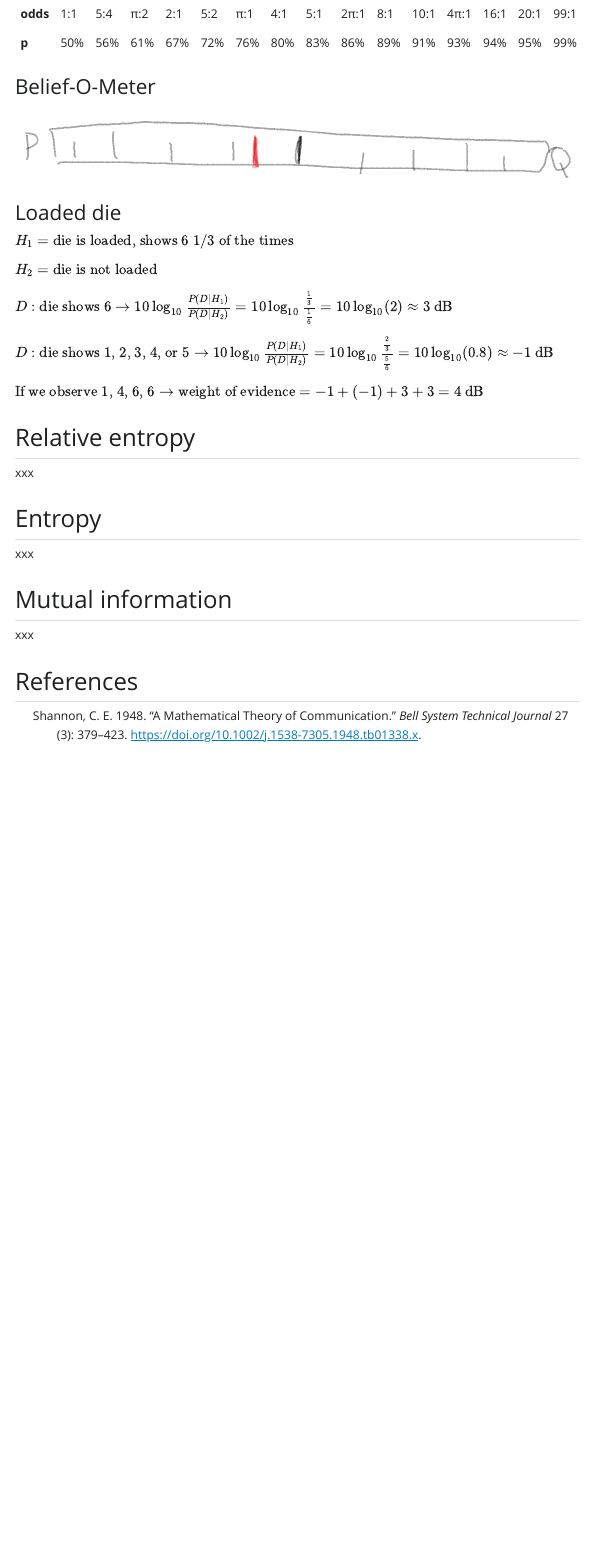
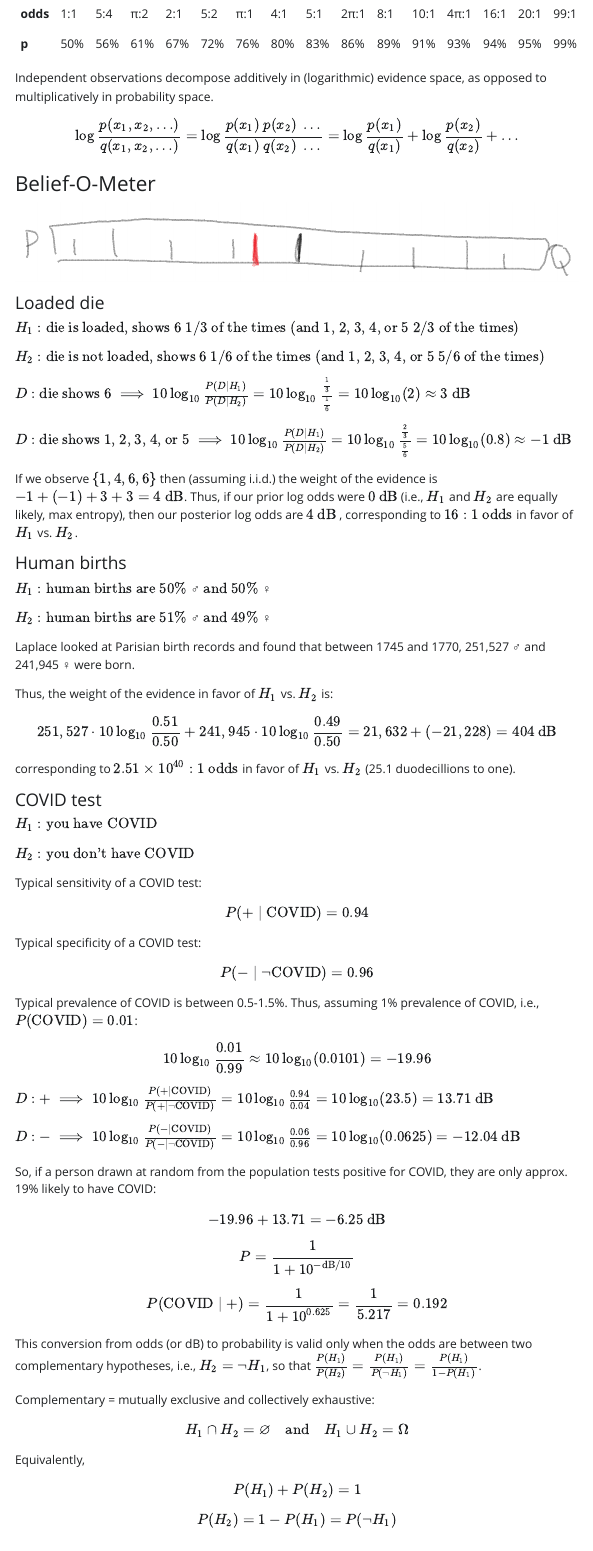
Before and after one commit to marcora/alexalemi_information_theory, a Quarto document (index.qmd): the page in a window 1100 px wide, from 2820 px down before the commit and from 2860 px down after it, so that both start at the same text. The pictures show the output file index.html that the author committed with the source, opened offline; Quarto's library style sheets are replaced by a plain one without menus.

Commit message:
Major adds

```diff
--- a/index.qmd
+++ b/index.qmd
@@ -133,21 +135,80 @@
 | **odds** | 1:1  | 5:4  | π:2  | 2:1  | 5:2  | π:1  | 4:1  | 5:1  | 2π:1 | 8:1  | 10:1 | 4π:1 | 16:1 | 20:1 | 99:1 |
 | **p**    | 50%  | 56%  | 61%  | 67%  | 72%  | 76%  | 80%  | 83%  | 86%  | 89%  | 91%  | 93%  | 94%  | 95%  | 99%  |
 
+Independent observations decompose additively in (logarithmic) evidence space, as opposed to multiplicatively in probability space.
+
+$$\log \frac{p(x_1, x_2, \ldots)}{q(x_1, x_2, \ldots)} = \log \frac{p(x_1)\ p(x_2)\ \ldots}{q(x_1)\ q(x_2)\ \ldots} = \log \frac{p(x_1)}{q(x_1)} + \log \frac{p(x_2)}{q(x_2)} + \ldots $$
+
 ### Belief-O-Meter
 
 ![](images/clipboard-1482521587.png)
 
-### Loaded die
+#### Loaded die
 
-$H_1 = \text{die is loaded, shows 6 1/3 of the times}$
+$H_1 : \text{die is loaded, shows 6 1/3 of the times (and 1, 2, 3, 4, or 5 2/3 of the times)}$
 
-$H_2 = \text{die is not loaded}$
+$H_2 : \text{die is not loaded, shows 6 1/6 of the times (and 1, 2, 3, 4, or 5 5/6 of the times})$
 
-$D : \text{die shows 6} \rightarrow 10\log_{10}\frac{P(D \mid H_1)}{P(D \mid H_2)} = 10\log_{10}\frac{\frac{1}{3}}{\frac{1}{6}} = 10\log_{10}(2) \approx 3\ \text{dB}$
+$D : \text{die shows 6} \implies 10\log_{10}\frac{P(D \mid H_1)}{P(D \mid H_2)} = 10\log_{10}\frac{\frac{1}{3}}{\frac{1}{6}} = 10\log_{10}(2) \approx 3\ \text{dB}$
 
-$D : \text{die shows 1, 2, 3, 4, or 5} \rightarrow 10\log_{10}\frac{P(D \mid H_1)}{P(D \mid H_2)} = 10\log_{10}\frac{\frac{2}{3}}{\frac{5}{6}} = 10\log_{10}(0.8) \approx -1\ \text{dB}$
+$D : \text{die shows 1, 2, 3, 4, or 5} \implies 10\log_{10}\frac{P(D \mid H_1)}{P(D \mid H_2)} = 10\log_{10}\frac{\frac{2}{3}}{\frac{5}{6}} = 10\log_{10}(0.8) \approx -1\ \text{dB}$
 
-$\text{If we observe 1, 4, 6, 6} \rightarrow \text{weight of evidence} = -1 + (-1) + 3 + 3 = 4\ \text{dB}$
+If we observe $\{1, 4, 6, 6\}$ then (assuming i.i.d.) the weight of the evidence is $-1 + (-1) + 3 + 3 = 4\ \text{dB}$. Thus, if our prior log odds were $0\ \text{dB}$ (i.e., $H_1$ and $H_2$ are equally likely, max entropy), then our posterior log odds are $4\ \text{dB}$ , corresponding to $16:1\ \text{odds}$ in favor of $H_1$ vs. $H_2$.
+
+#### Human births
+
+$H_1 : \text{human births are 50% ♂ and 50% ♀}$
+
+$H_2 : \text{human births are 51% ♂ and 49% ♀}$
+
+Laplace looked at Parisian birth records and found that between 1745 and 1770, 251,527 ♂ and 241,945 ♀ were born.
+
+Thus, the weight of the evidence in favor of $H_1$ vs. $H_2$ is:
+
+$$251,527 \cdot 10\log_{10} \frac{0.51}{0.50} + 241,945 \cdot 10\log_{10} \frac{0.49}{0.50} = 21,632 + (-21,228) = 404\ \text{dB}$$
+
+corresponding to $2.51\times 10^{40}:1\ \text{odds}$ in favor of $H_1$ vs. $H_2$ (25.1 duodecillions to one).
+
+#### COVID test
+
+$H_1 : \text{you have COVID}$
+
+$H_2 : \text{you don't have COVID}$
+
+Typical sensitivity of a COVID test:
+
+$$P(+ \mid \text{COVID}) = 0.94$$
+
+Typical specificity of a COVID test:
+
+$$P(- \mid \lnot\text{COVID}) = 0.96$$
+
+Typical prevalence of COVID is between 0.5-1.5%. Thus, assuming 1% prevalence of COVID, i.e., $P{(\text{COVID})} = 0.01$:
+
+$$10\log_{10}\frac{0.01}{0.99} \approx 10\log_{10}(0.0101) = -19.96$$
+
+$D : + \implies 10\log_{10}\frac{P(+ \mid \text{COVID})}{P(+ \mid \lnot \text{COVID})} = 10\log_{10}\frac{0.94}{0.04} = 10\log_{10}(23.5) = 13.71\ \text{dB}$
+
+$D : - \implies 10\log_{10}\frac{P(- \mid \text{COVID})}{P(- \mid \lnot \text{COVID})} = 10\log_{10}\frac{0.06}{0.96} = 10\log_{10}(0.0625) = -12.04\ \text{dB}$
+
+So, if a person drawn at random from the population tests positive for COVID, they are only approx. 19% likely to have COVID:
+
+$$-19.96 + 13.71 = -6.25\ \text{dB}$$
+
+$$P = \frac{1}{1 + 10^{-\text{dB}/10}}$$
+
+$$P(\text{COVID} \mid +) = \frac{1}{1 + 10^{0.625}} = \frac{1}{5.217} = 0.192$$
+
+This conversion from odds (or dB) to probability is valid only when the odds are between two complementary hypotheses, i.e., $H_2 = \lnot H_1$, so that $\frac{P(H_1)}{P(H_2)}=\frac{P(H_1)}{P(\lnot H_1)}=\frac{P(H_1)}{1-P(H_1)}$.
+
+Complementary = mutually exclusive and collectively exhaustive:
+
+$$H_1 \cap H_2 = \varnothing \quad \text{and} \quad H_1 \cup H_2 = \Omega$$
+Equivalently,
+
+$$P(H_1) + P(H_2) = 1$$
+
+$$P(H_2) = 1 - P(H_1) = P(\lnot H_1)$$
 
 ## Relative entropy
 
```
Also changed, not shown: index.html, index.qmd (2 more changed lines).
